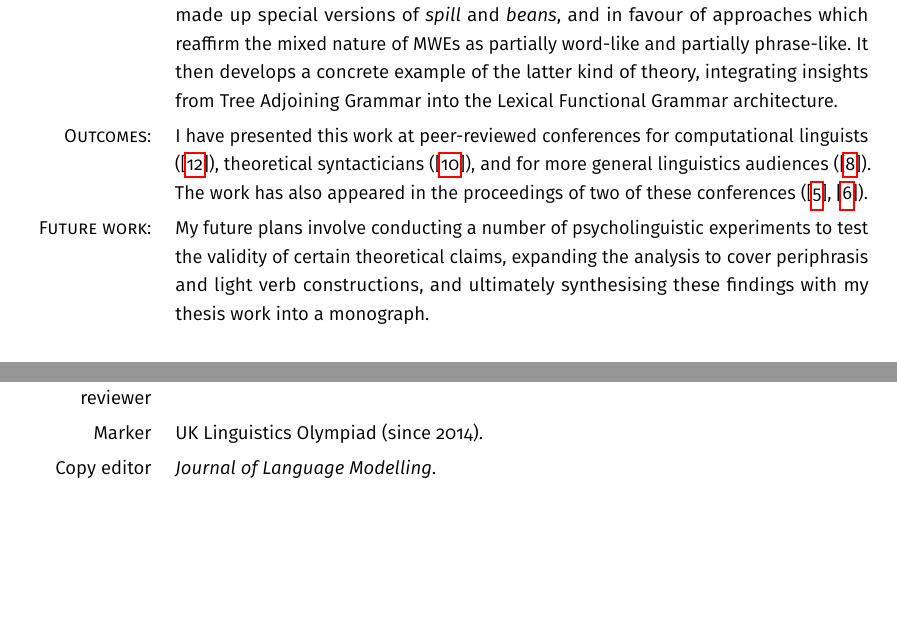
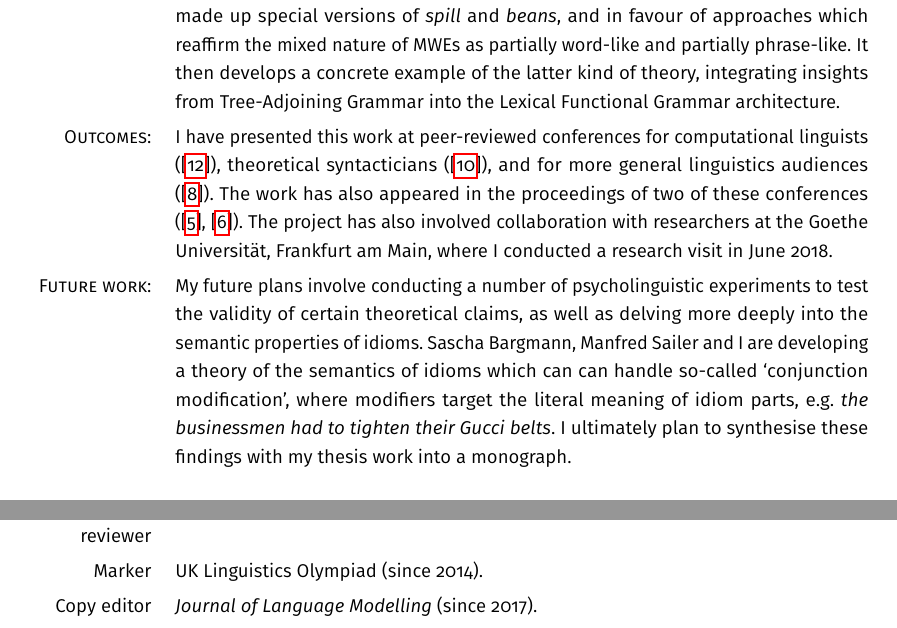
Before and after one commit to findlayjy/cv, a LaTeX CV (findlay-cv.tex): two parts of pages 2 and 4 of 7, joined at a grey line, cut so that both start at the same text, the shorter picture padded with empty space. The pictures show the PDF file findlay-cv.pdf that the author committed with the source.

Commit message:
Added extra info to research section

```diff
--- a/findlay-cv.tex
+++ b/findlay-cv.tex
@@ -343,6 +349,7 @@ Walton St., Oxford, OX1 2HG\\
+  The project has also involved collaboration with researchers at the Goethe Universit\"{a}t, Frankfurt am Main, where I conducted a research visit in June 2018.
 \\
   \subhead{Future work} &%
-  My future plans involve conducting a number of psycholinguistic experiments to test the validity of certain theoretical claims, expanding the analysis to cover periphrasis and light verb constructions, and ultimately synthesising these findings with my thesis work into a monograph.
+  My future plans involve conducting a number of psycholinguistic experiments to test the validity of certain theoretical claims, as well as delving more deeply into the semantic properties of idioms. Sascha Bargmann, Manfred Sailer and I are developing a theory of the semantics of idioms which can can handle so-called `conjunction modification', where modifiers target the literal meaning of idiom parts, e.g. \textit{the businessmen had to tighten their Gucci belts}. I ultimately plan to synthesise these findings with my thesis work into a monograph.
 \end{cvsection}
 
 \REx{Honorification in Korean}{pragmatics}
@@ -507,7 +514,7 @@ I have taught \textbf{syntax}, \textbf{semantics \& pragmatics}, and \textbf{soc
 \Label{Abstract reviewer}   & \textit{Conference of the Student Organisation of
                       Linguistics in Europe (ConSOLE)}~(2017).\\
 \Label{Marker}              & UK Linguistics Olympiad~(since 2014).\\
-\Label{Copy editor}         & \textit{Journal of Language Modelling}.
+\Label{Copy editor}         & \textit{Journal of Language Modelling} (since 2017).
 \end{cvsection}
 
 %%==========================================================================%%
```
Also changed, not shown: findlay-cv.pdf, findlay-cv.tex (16 more changed lines).
